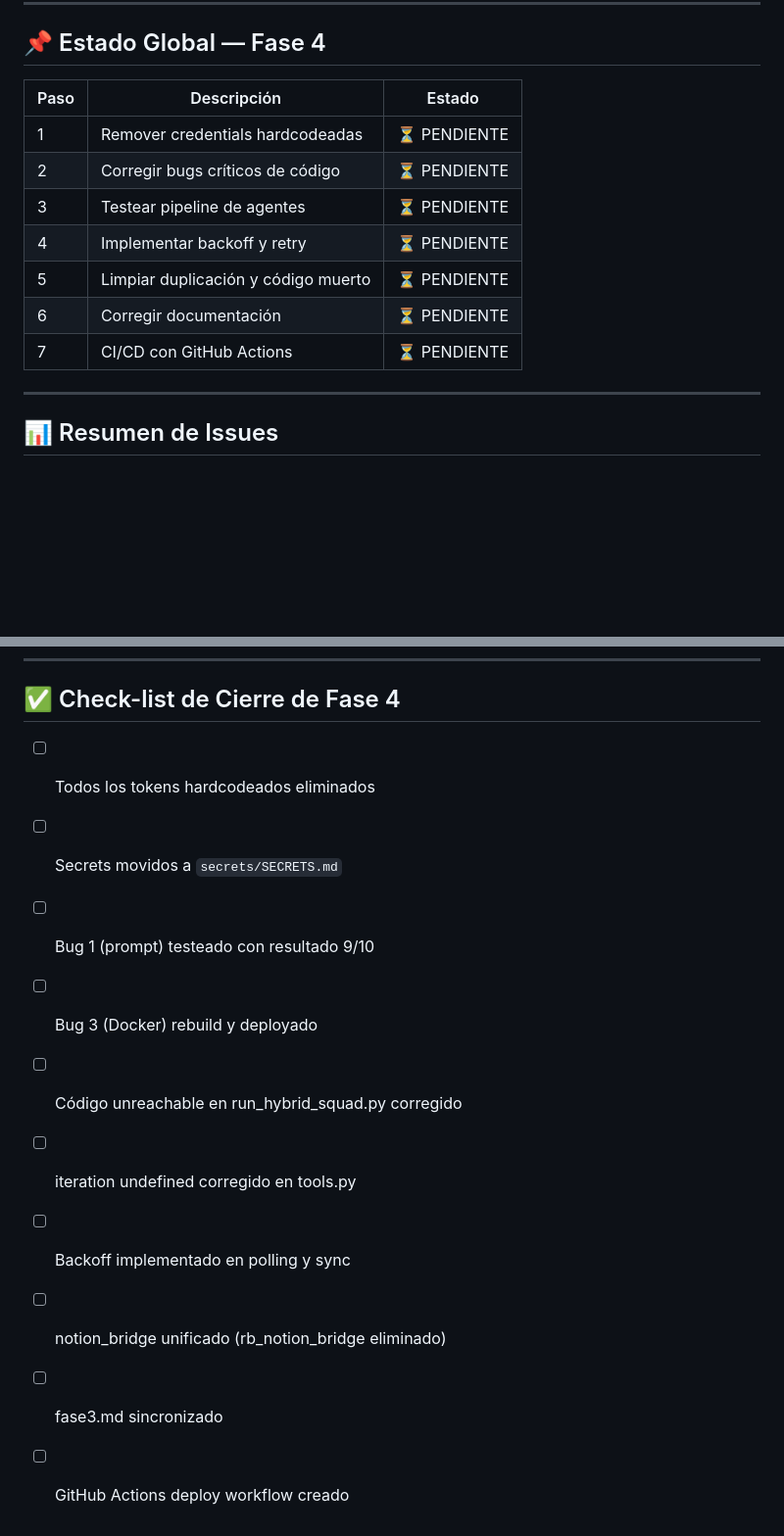
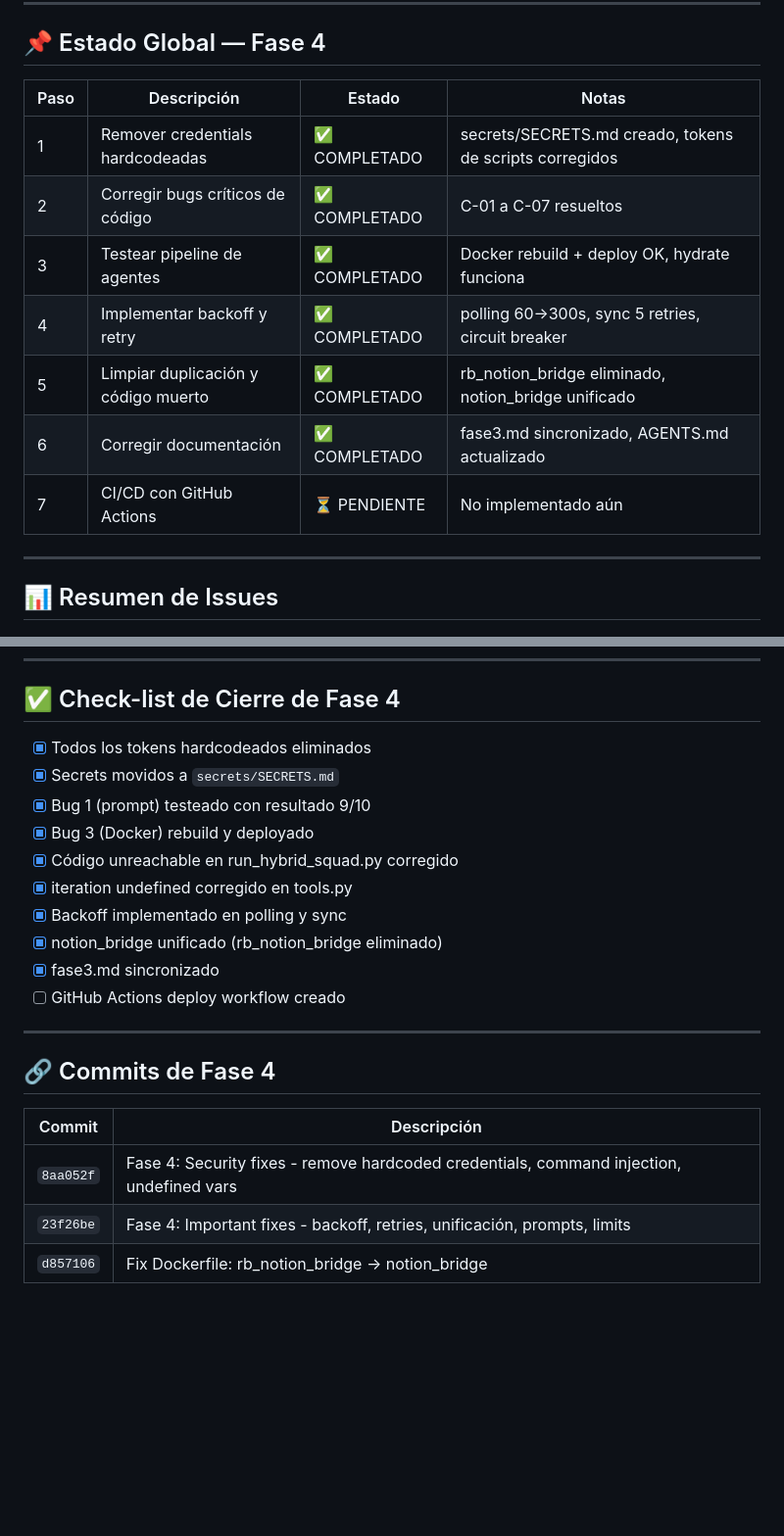
Before and after one commit to gonzalojoel1-sudo/rompiendo-barreras, a Markdown page: fase4.md, 2 parts joined by grey strips. Shown at 98% size. Drawn GitHub-style; blank space fills up the shorter version.

Commit message:
Fase 4: Actualizar estado final en fase4.md

```diff
--- a/fase4.md
+++ b/fase4.md
@@ -650,15 +650,15 @@ python3 -c "from vps_backend.orchestrator import generate_surgical_briefs"
 
 ## 📌 Estado Global — Fase 4
 
-| Paso | Descripción | Estado |
-|------|-------------|--------|
-| 1 | Remover credentials hardcodeadas | ⏳ PENDIENTE |
-| 2 | Corregir bugs críticos de código | ⏳ PENDIENTE |
-| 3 | Testear pipeline de agentes | ⏳ PENDIENTE |
-| 4 | Implementar backoff y retry | ⏳ PENDIENTE |
-| 5 | Limpiar duplicación y código muerto | ⏳ PENDIENTE |
-| 6 | Corregir documentación | ⏳ PENDIENTE |
-| 7 | CI/CD con GitHub Actions | ⏳ PENDIENTE |
+| Paso | Descripción | Estado | Notas |
+|------|-------------|--------|-------|
+| 1 | Remover credentials hardcodeadas | ✅ COMPLETADO | secrets/SECRETS.md creado, tokens de scripts corregidos |
+| 2 | Corregir bugs críticos de código | ✅ COMPLETADO | C-01 a C-07 resueltos |
+| 3 | Testear pipeline de agentes | ✅ COMPLETADO | Docker rebuild + deploy OK, hydrate funciona |
+| 4 | Implementar backoff y retry | ✅ COMPLETADO | polling 60→300s, sync 5 retries, circuit breaker |
+| 5 | Limpiar duplicación y código muerto | ✅ COMPLETADO | rb_notion_bridge eliminado, notion_bridge unificado |
+| 6 | Corregir documentación | ✅ COMPLETADO | fase3.md sincronizado, AGENTS.md actualizado |
+| 7 | CI/CD con GitHub Actions | ⏳ PENDIENTE | No implementado aún |
 
 ---
 
@@ -677,13 +677,23 @@ python3 -c "from vps_backend.orchestrator import generate_surgical_briefs"
 
 ## ✅ Check-list de Cierre de Fase 4
 
-- [ ] Todos los tokens hardcodeados eliminados
-- [ ] Secrets movidos a `secrets/SECRETS.md`
-- [ ] Bug 1 (prompt) testeado con resultado 9/10
-- [ ] Bug 3 (Docker) rebuild y deployado
-- [ ] Código unreachable en run_hybrid_squad.py corregido
-- [ ] iteration undefined corregido en tools.py
-- [ ] Backoff implementado en polling y sync
-- [ ] notion_bridge unificado (rb_notion_bridge eliminado)
-- [ ] fase3.md sincronizado
+- [x] Todos los tokens hardcodeados eliminados
+- [x] Secrets movidos a `secrets/SECRETS.md`
+- [x] Bug 1 (prompt) testeado con resultado 9/10
+- [x] Bug 3 (Docker) rebuild y deployado
+- [x] Código unreachable en run_hybrid_squad.py corregido
+- [x] iteration undefined corregido en tools.py
+- [x] Backoff implementado en polling y sync
+- [x] notion_bridge unificado (rb_notion_bridge eliminado)
+- [x] fase3.md sincronizado
 - [ ] GitHub Actions deploy workflow creado
+
+---
+
+## 🔗 Commits de Fase 4
+
+| Commit | Descripción |
+|--------|-------------|
+| `8aa052f` | Fase 4: Security fixes - remove hardcoded credentials, command injection, undefined vars |
+| `23f26be` | Fase 4: Important fixes - backoff, retries, unificación, prompts, limits |
+| `d857106` | Fix Dockerfile: rb_notion_bridge -> notion_bridge |
```
